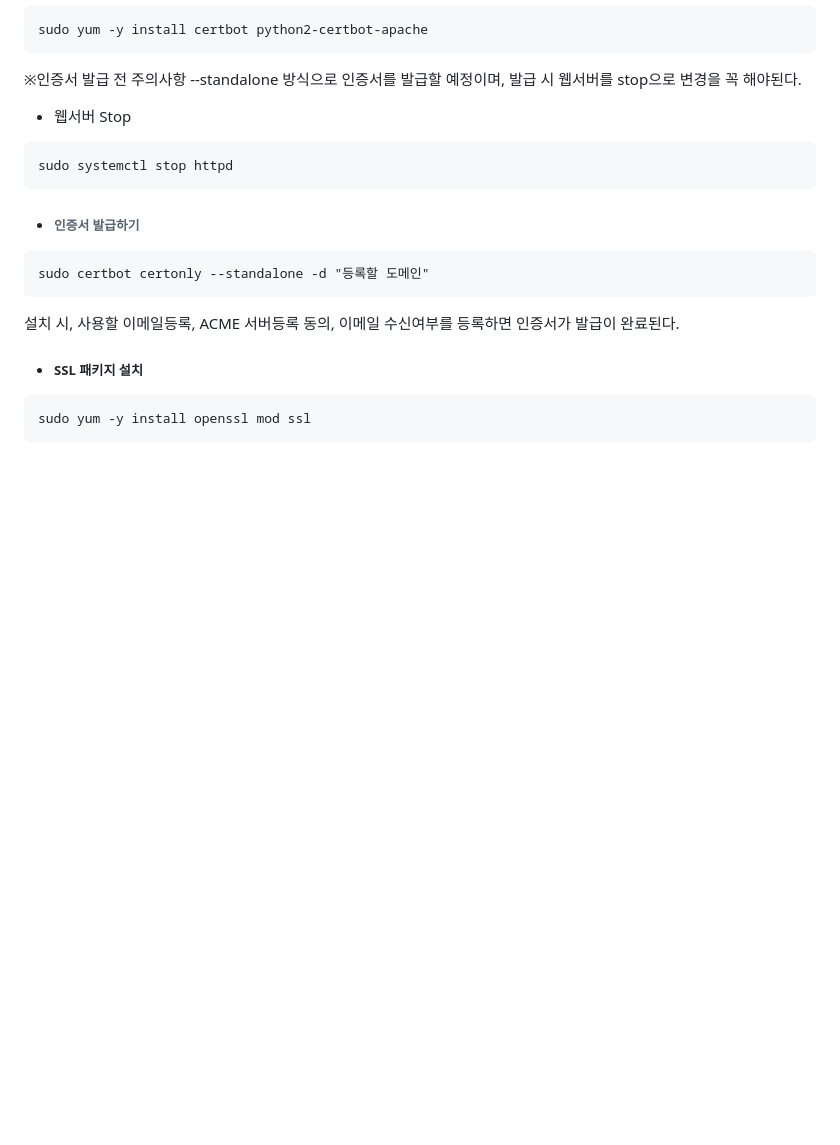
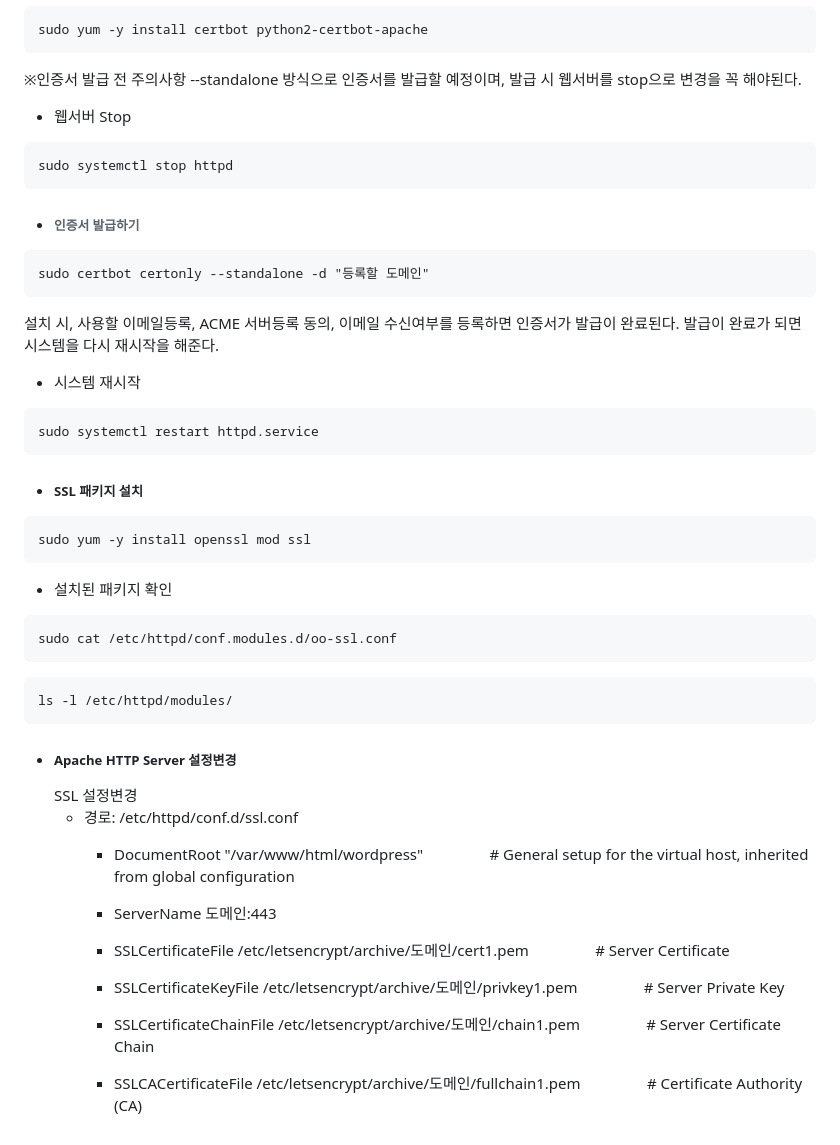
Before and after one commit to scp-cloudacademy/ce-advanced, a Markdown page: 08/command.md, the part around the change. GitHub-like rendering; blank space fills up the shorter version.

````diff
--- a/08/command.md
+++ b/08/command.md
@@ -179,9 +179,32 @@ sudo systemctl stop httpd
 ```
 sudo certbot certonly --standalone -d "등록할 도메인"
 ```
-설치 시, 사용할 이메일등록, ACME 서버등록 동의, 이메일 수신여부를 등록하면 인증서가 발급이 완료된다.
+설치 시, 사용할 이메일등록, ACME 서버등록 동의, 이메일 수신여부를 등록하면 인증서가 발급이 완료된다.</br>
+발급이 완료가 되면 시스템을 다시 재시작을 해준다.
+
+- 시스템 재시작
+```
+sudo systemctl restart httpd.service
+```
 
 - ##### SSL 패키지 설치
 ```
 sudo yum -y install openssl mod ssl
 ```
+- 설치된 패키지 확인
+```
+sudo cat /etc/httpd/conf.modules.d/oo-ssl.conf
+```
+```
+ls -l /etc/httpd/modules/
+```
+- ##### Apache HTTP Server 설정변경
+  SSL 설정변경 </br>
+  + 경로: /etc/httpd/conf.d/ssl.conf
+    - DocumentRoot "/var/www/html/wordpress"   &nbsp;&nbsp;&nbsp;&nbsp;&nbsp;&nbsp;&nbsp;&nbsp;&nbsp;&nbsp;&nbsp;&nbsp;&nbsp;&nbsp;&nbsp; \# General setup for the virtual host, inherited from global configuration
+    - ServerName 도메인:443</br></br>
+
+    - SSLCertificateFile /etc/letsencrypt/archive/도메인/cert1.pem        &nbsp;&nbsp;&nbsp;&nbsp;&nbsp;&nbsp;&nbsp;&nbsp;&nbsp;&nbsp;&nbsp;&nbsp;&nbsp;&nbsp;&nbsp;       \#  Server Certificate
+    - SSLCertificateKeyFile /etc/letsencrypt/archive/도메인/privkey1.pem   &nbsp;&nbsp;&nbsp;&nbsp;&nbsp;&nbsp;&nbsp;&nbsp;&nbsp;&nbsp;&nbsp;&nbsp;&nbsp;&nbsp;&nbsp;              \#  Server Private Key
+    - SSLCertificateChainFile /etc/letsencrypt/archive/도메인/chain1.pem     &nbsp;&nbsp;&nbsp;&nbsp;&nbsp;&nbsp;&nbsp;&nbsp;&nbsp;&nbsp;&nbsp;&nbsp;&nbsp;&nbsp;&nbsp;            \#  Server Certificate Chain
+    - SSLCACertificateFile /etc/letsencrypt/archive/도메인/fullchain1.pem      &nbsp;&nbsp;&nbsp;&nbsp;&nbsp;&nbsp;&nbsp;&nbsp;&nbsp;&nbsp;&nbsp;&nbsp;&nbsp;&nbsp;&nbsp;          \#  Certificate Authority (CA)
````
